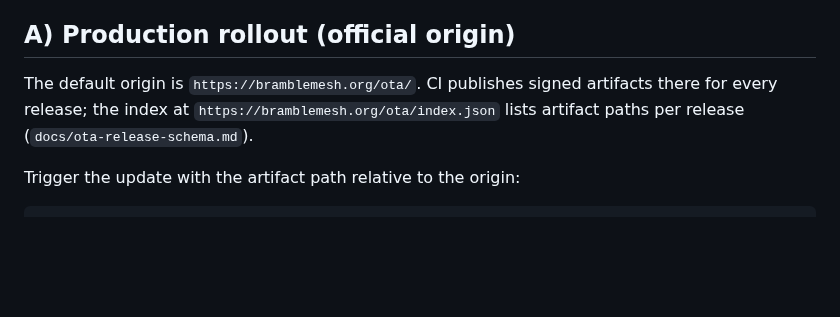
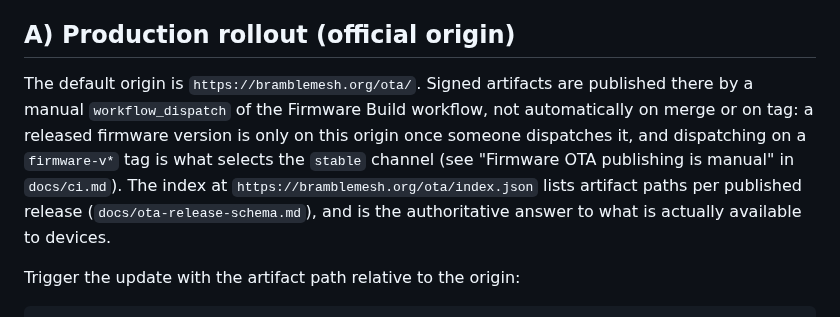
Before and after one commit to justinlindh/bramble, a Markdown page: docs/ota-rollout.md, the part around the change. GitHub-like rendering; blank space fills up the shorter version.

```diff
--- a/docs/ota-rollout.md
+++ b/docs/ota-rollout.md
@@ -46,10 +46,14 @@ server's headers. The Android app lives in a separate repository
 
 ## A) Production rollout (official origin)
 
-The default origin is `https://bramblemesh.org/ota/`. CI publishes signed
-artifacts there for every release; the index at
-`https://bramblemesh.org/ota/index.json` lists artifact paths per release
-(`docs/ota-release-schema.md`).
+The default origin is `https://bramblemesh.org/ota/`. Signed artifacts are
+published there by a manual `workflow_dispatch` of the Firmware Build workflow,
+not automatically on merge or on tag: a released firmware version is only on
+this origin once someone dispatches it, and dispatching on a `firmware-v*` tag
+is what selects the `stable` channel (see "Firmware OTA publishing is manual"
+in `docs/ci.md`). The index at `https://bramblemesh.org/ota/index.json` lists
+artifact paths per published release (`docs/ota-release-schema.md`), and is the
+authoritative answer to what is actually available to devices.
 
 Trigger the update with the artifact path relative to the origin:
 
```
Also changed, not shown: docs/ci.md (+34 -1 lines).
